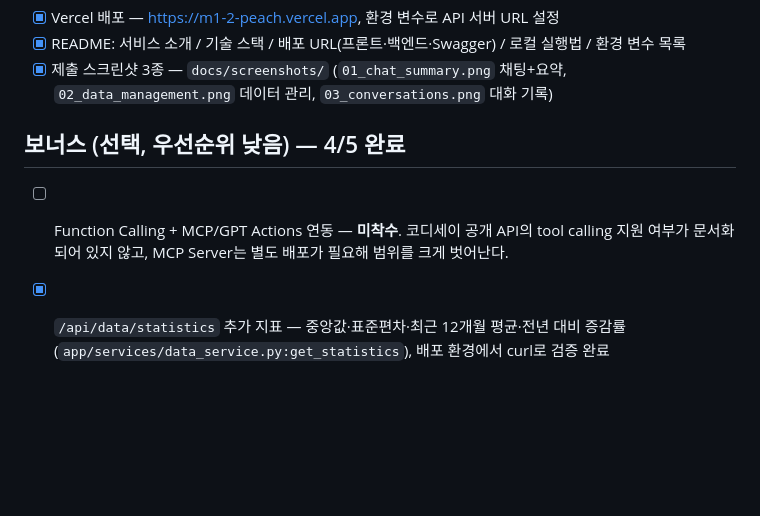
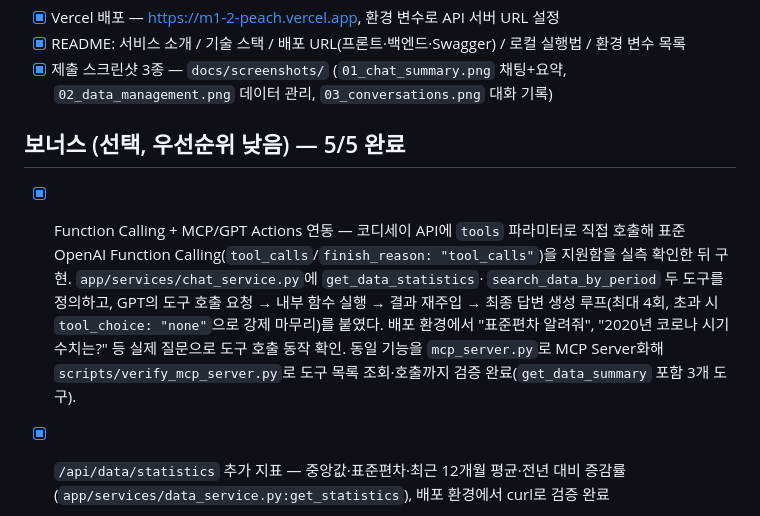
Before and after one commit to linkcontent7-huisun/M1-2, a Markdown page: specs/requirements-checklist.md, the part around the change. GitHub-like rendering; blank space fills up the shorter version.

```diff
--- a/specs/requirements-checklist.md
+++ b/specs/requirements-checklist.md
@@ -82,10 +82,17 @@ Vercel 배포 사이트에서 채팅·데이터 관리·대화 기록을 실제
       (`01_chat_summary.png` 채팅+요약, `02_data_management.png` 데이터 관리,
       `03_conversations.png` 대화 기록)
 
-## 보너스 (선택, 우선순위 낮음) — 4/5 완료
+## 보너스 (선택, 우선순위 낮음) — 5/5 완료
 
-- [ ] Function Calling + MCP/GPT Actions 연동 — **미착수**. 코디세이 공개 API의 tool calling
-      지원 여부가 문서화되어 있지 않고, MCP Server는 별도 배포가 필요해 범위를 크게 벗어난다.
+- [x] Function Calling + MCP/GPT Actions 연동 — 코디세이 API에 `tools` 파라미터로 직접
+      호출해 표준 OpenAI Function Calling(`tool_calls`/`finish_reason: "tool_calls"`)을
+      지원함을 실측 확인한 뒤 구현. `app/services/chat_service.py`에 `get_data_statistics`·
+      `search_data_by_period` 두 도구를 정의하고, GPT의 도구 호출 요청 → 내부 함수 실행 →
+      결과 재주입 → 최종 답변 생성 루프(최대 4회, 초과 시 `tool_choice: "none"`으로 강제
+      마무리)를 붙였다. 배포 환경에서 "표준편차 알려줘", "2020년 코로나 시기 수치는?" 등
+      실제 질문으로 도구 호출 동작 확인. 동일 기능을 `mcp_server.py`로 MCP Server화해
+      `scripts/verify_mcp_server.py`로 도구 목록 조회·호출까지 검증 완료(`get_data_summary`
+      포함 3개 도구).
 - [x] `/api/data/statistics` 추가 지표 — 중앙값·표준편차·최근 12개월 평균·전년 대비 증감률
       (`app/services/data_service.py:get_statistics`), 배포 환경에서 curl로 검증 완료
 - [x] 프론트 시각화 그래프 1개 — 채팅 탭 요약 아래 바닐라 Canvas 추세 라인 그래프
```
Also changed, not shown: README.md (+53 -6 lines), docs/screenshots/05_function_calling.png (added), 2 other files.
